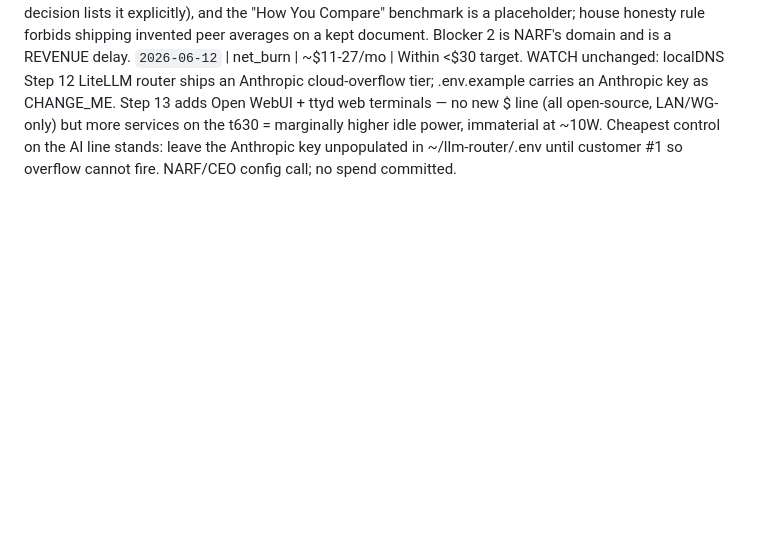
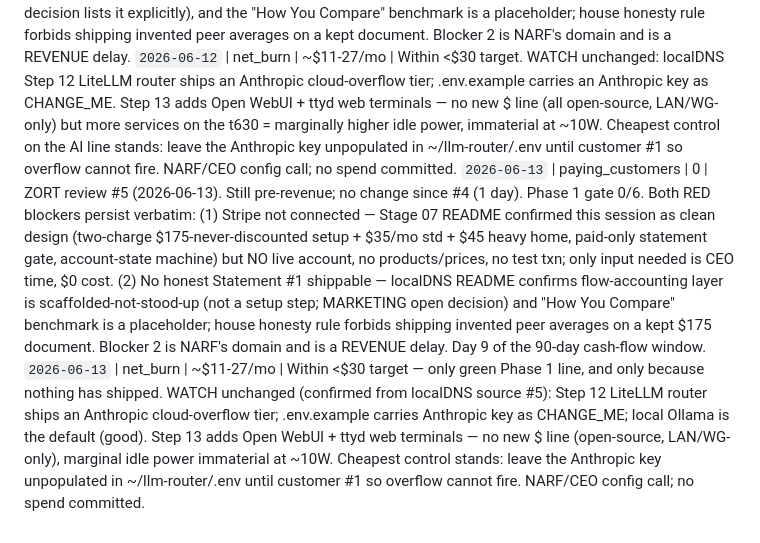
Before and after one commit to a777ance/DESIGN-Full-Workflow-Integration-end-to-end-, a Markdown page: docs/ai-cfo/metrics.md, the part around the change. Rendered like a GitHub page; blank space fills up the shorter version.

Commit message:
ZORT session update — 2026-06-13

```diff
--- a/docs/ai-cfo/metrics.md
+++ b/docs/ai-cfo/metrics.md
@@ -45,3 +45,5 @@ Appended by ZORT's `log_metric` tool — newest first (reverse-chronological). E
 `2026-06-11` | net_burn | ~$11-27/mo | Within <$30 target. WATCH (confirmed from localDNS source): Step 12 LiteLLM router defaults local-Ollama-first (good) but ships an Anthropic cloud-overflow tier that could silently push the AI line above its $15/mo budget. Cheapest control: leave the Anthropic key unpopulated in ~/llm-router/.env until customer #1 so overflow cannot fire. NARF/CEO config call; no spend committed.
 `2026-06-12` | paying_customers | 0 | ZORT review #4 (2026-06-12). Still pre-revenue; no change since #3 (1 day). Phase 1 gate 0/6. Both RED blockers persist verbatim: (1) Stripe not connected — Stage 07 confirms two-charge model ($175 setup never discounted + $35/mo) but the README is design-only; no live account, no test txn. Only input needed is CEO time. (2) No honest Statement #1 shippable — localDNS README confirms the flow-accounting layer is still scaffolded-not-stood-up (MARKETING open decision lists it explicitly), and the "How You Compare" benchmark is a placeholder; house honesty rule forbids shipping invented peer averages on a kept document. Blocker 2 is NARF's domain and is a REVENUE delay.
 `2026-06-12` | net_burn | ~$11-27/mo | Within <$30 target. WATCH unchanged: localDNS Step 12 LiteLLM router ships an Anthropic cloud-overflow tier; .env.example carries an Anthropic key as CHANGE_ME. Step 13 adds Open WebUI + ttyd web terminals — no new $ line (all open-source, LAN/WG-only) but more services on the t630 = marginally higher idle power, immaterial at ~10W. Cheapest control on the AI line stands: leave the Anthropic key unpopulated in ~/llm-router/.env until customer #1 so overflow cannot fire. NARF/CEO config call; no spend committed.
+`2026-06-13` | paying_customers | 0 | ZORT review #5 (2026-06-13). Still pre-revenue; no change since #4 (1 day). Phase 1 gate 0/6. Both RED blockers persist verbatim: (1) Stripe not connected — Stage 07 README confirmed this session as clean design (two-charge $175-never-discounted setup + $35/mo std + $45 heavy home, paid-only statement gate, account-state machine) but NO live account, no products/prices, no test txn; only input needed is CEO time, $0 cost. (2) No honest Statement #1 shippable — localDNS README confirms flow-accounting layer is scaffolded-not-stood-up (not a setup step; MARKETING open decision) and "How You Compare" benchmark is a placeholder; house honesty rule forbids shipping invented peer averages on a kept $175 document. Blocker 2 is NARF's domain and is a REVENUE delay. Day 9 of the 90-day cash-flow window.
+`2026-06-13` | net_burn | ~$11-27/mo | Within <$30 target — only green Phase 1 line, and only because nothing has shipped. WATCH unchanged (confirmed from localDNS source #5): Step 12 LiteLLM router ships an Anthropic cloud-overflow tier; .env.example carries Anthropic key as CHANGE_ME; local Ollama is the default (good). Step 13 adds Open WebUI + ttyd web terminals — no new $ line (open-source, LAN/WG-only), marginal idle power immaterial at ~10W. Cheapest control stands: leave the Anthropic key unpopulated in ~/llm-router/.env until customer #1 so overflow cannot fire. NARF/CEO config call; no spend committed.
```
Also changed, not shown: 1 other file.
